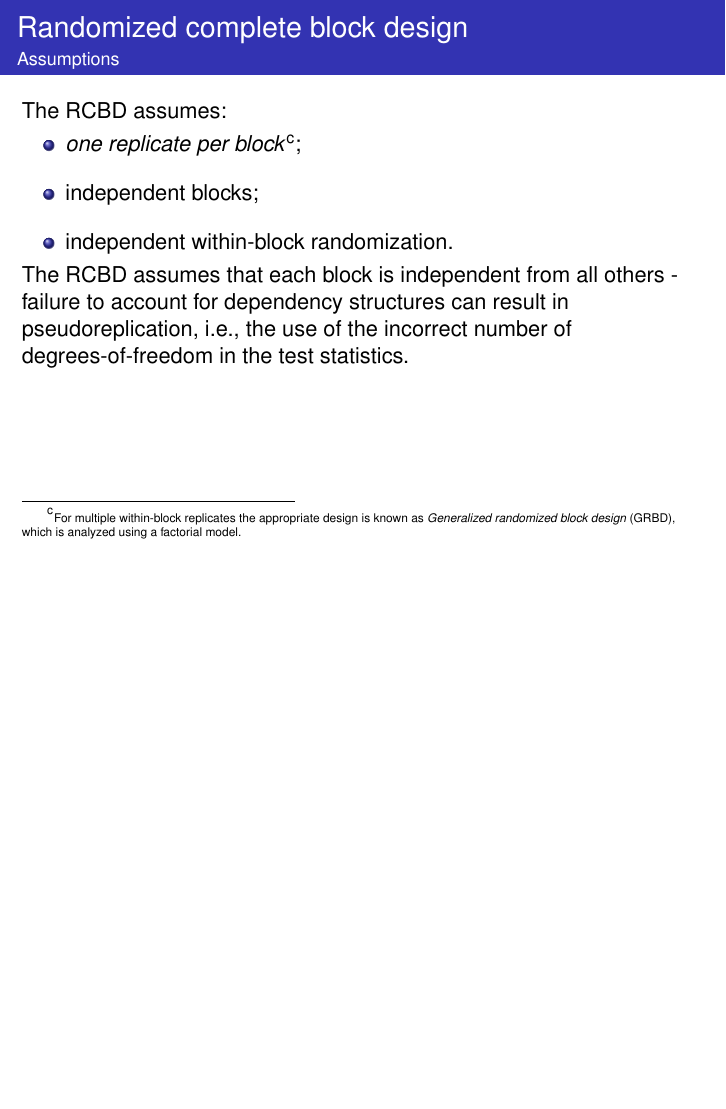
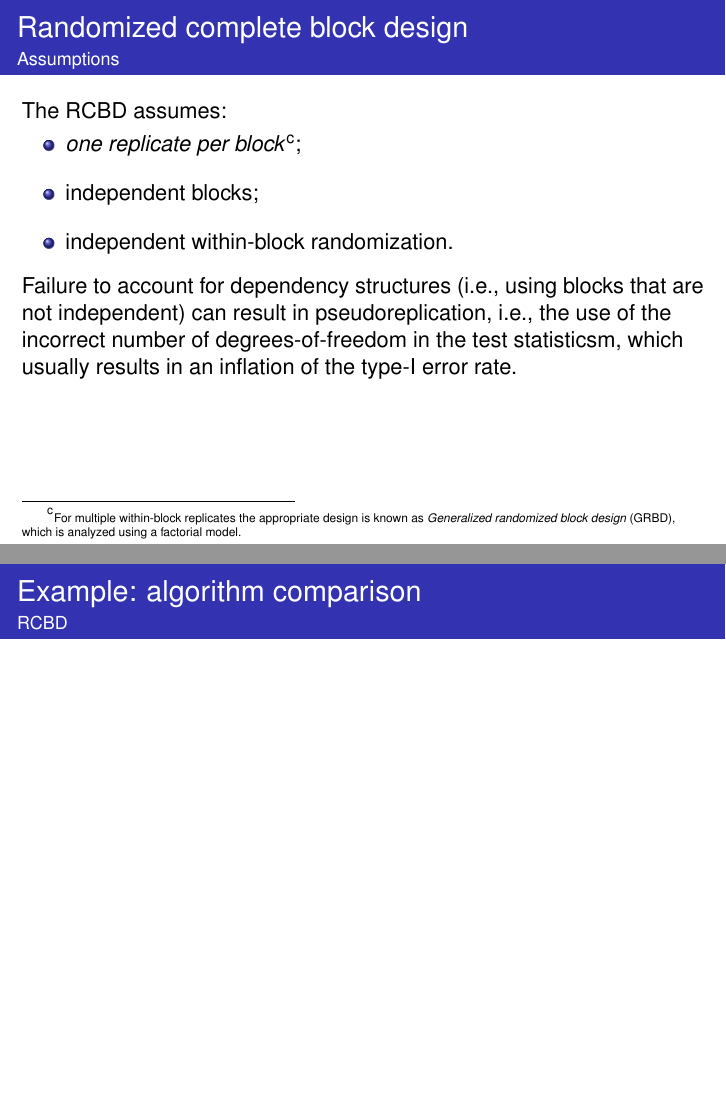
Before and after one commit to fcampelo/Design-and-Analysis-of-Experiments, LaTeX slides (11-Blocking/Chapter11.tex): page 9 of 20 before the commit and pages 9 and 11 of 21 after it, the two joined at a grey line, the shorter picture padded with empty space. Compiled offline with pdfLaTeX.

Commit message:
Update Ch. 11 (incomplete)

```diff
--- a/11-Blocking/Chapter11.tex
+++ b/11-Blocking/Chapter11.tex
@@ -156,8 +156,8 @@ The RCBD assumes:
 \spitem independent blocks;
 \spitem independent within-block randomization.
 \eitem
-
-The RCBD assumes that each block is independent from all others - failure to account for dependency structures can result in pseudoreplication, i.e., the use of the incorrect number of degrees-of-freedom in the test statistics.
+\vhalf
+Failure to account for dependency structures (i.e., using blocks that are not independent) can result in pseudoreplication, i.e., the use of the incorrect number of degrees-of-freedom in the test statisticsm, which usually results in an inflation of the type-I error rate.
 \end{ftst}
 
 %=====
@@ -169,6 +169,16 @@ To comply with these requirements, we consider as our response variable the aver
 \vone
 The performance of each algorithm will be averaged within each individual instance (mean of 30 runs), and then within each group (mean of 5 instances), so that each algorithm has 36 independent observations.
 \end{ftst}
+
+%=====
+
+\begin{ftstf}
+{Example: algorithm comparison}
+{RCBD}
+\begin{rcode}
+
+\end{rcode}
+\end{ftstf}
 
 %=====
 
```
Also changed, not shown: 11-Blocking/Chapter11.pdf, 11-Blocking/Chapter11.tex (6 more changed lines), 1 other file.
